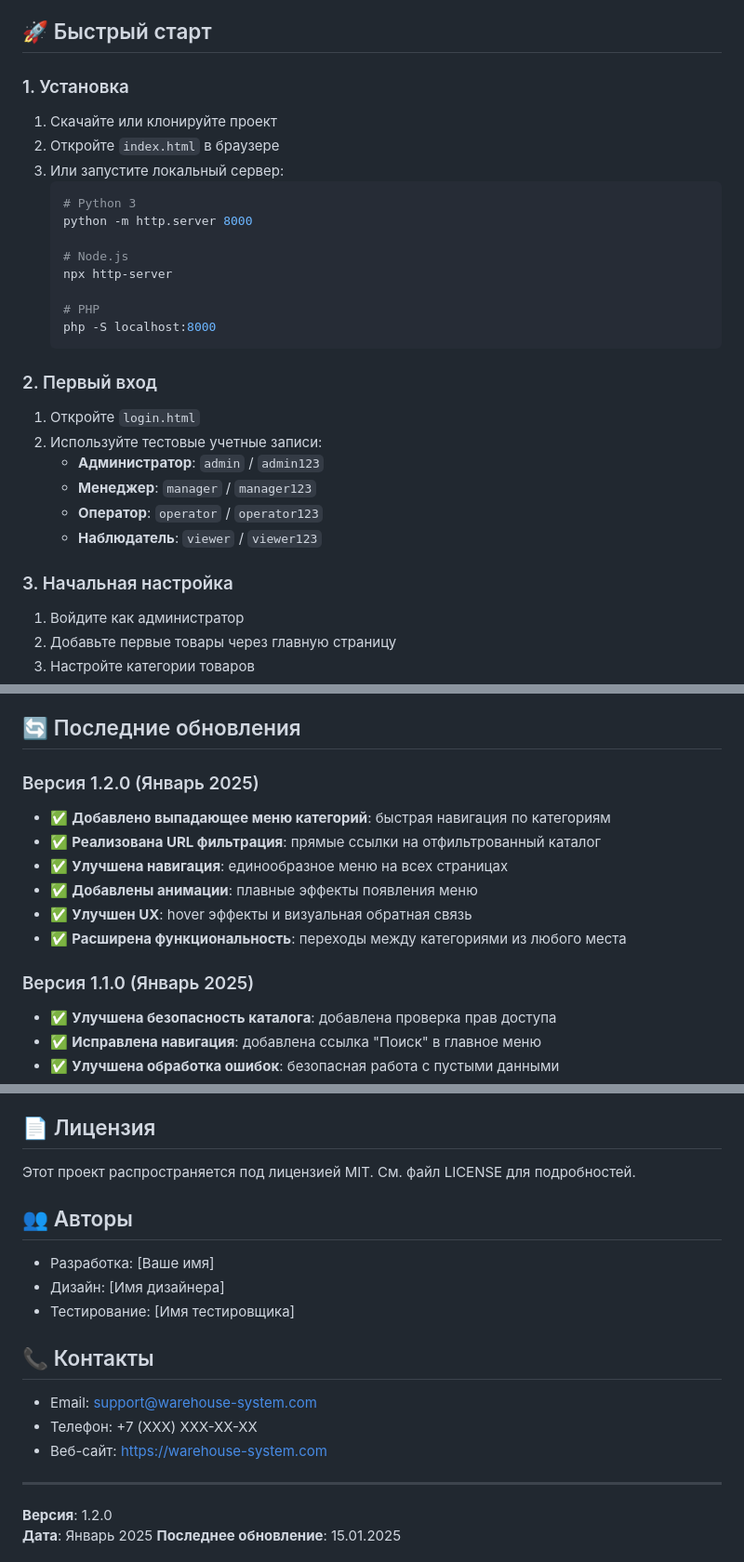
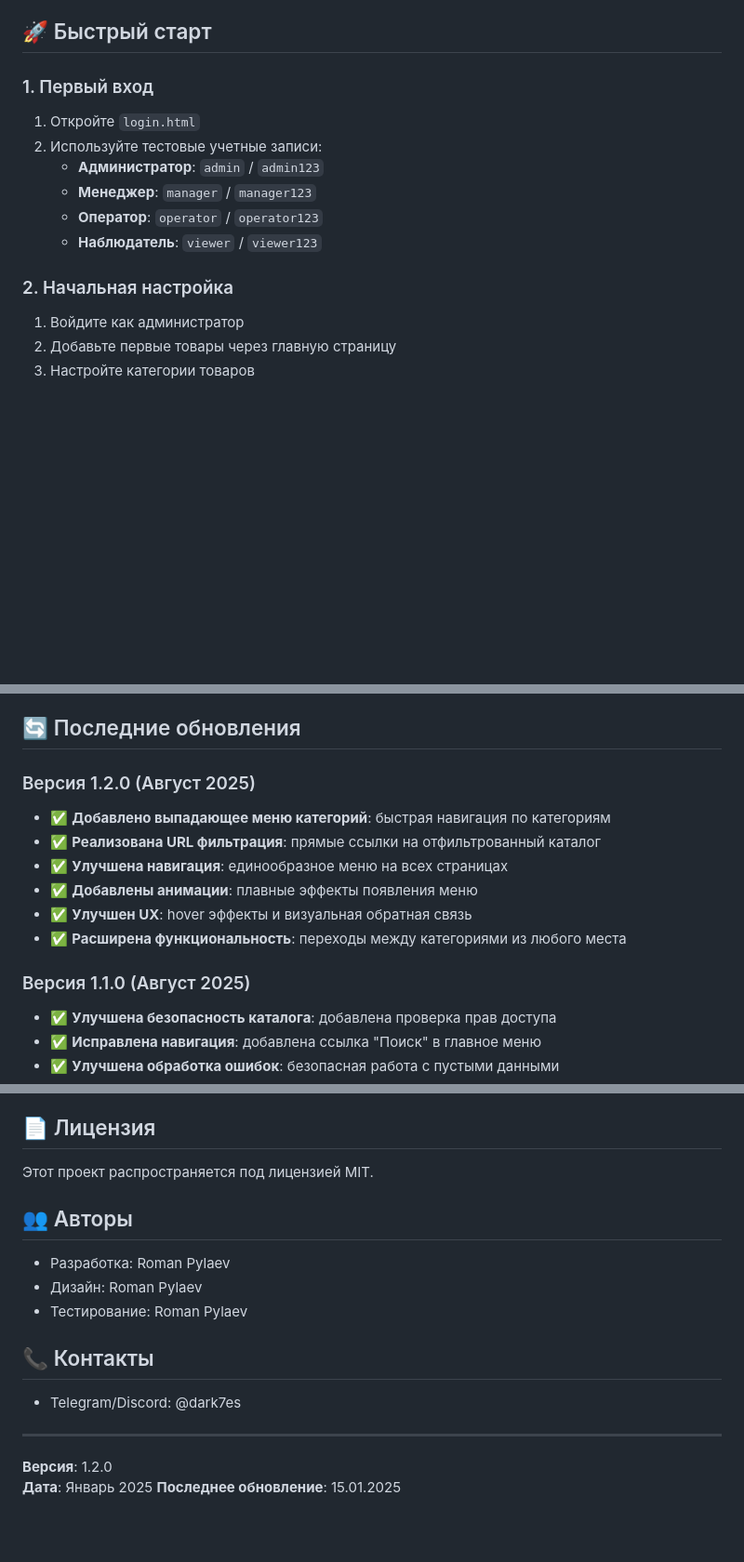
Before and after one commit to cyrteL/warehouse-manager, a Markdown page: README.md, 3 parts joined by grey strips. Shown: that part at 93% size. GitHub-like rendering; blank space fills up the shorter version.

````diff
--- a/README.md
+++ b/README.md
@@ -82,22 +82,7 @@ warehouse-system/
 
 ## 🚀 Быстрый старт
 
-### 1. Установка
-1. Скачайте или клонируйте проект
-2. Откройте `index.html` в браузере
-3. Или запустите локальный сервер:
-   ```bash
-   # Python 3
-   python -m http.server 8000
-
-   # Node.js
-   npx http-server
-
-   # PHP
-   php -S localhost:8000
-   ```
-
-### 2. Первый вход
+### 1. Первый вход
 1. Откройте `login.html`
 2. Используйте тестовые учетные записи:
    - **Администратор**: `admin` / `admin123`
@@ -105,7 +90,7 @@ warehouse-system/
    - **Оператор**: `operator` / `operator123`
    - **Наблюдатель**: `viewer` / `viewer123`
 
-### 3. Начальная настройка
+### 2. Начальная настройка
 1. Войдите как администратор
 2. Добавьте первые товары через главную страницу
 3. Настройте категории товаров
@@ -327,7 +298,7 @@ sudo certbot --nginx -d your-domain.com
 
 ## 🔄 Последние обновления
 
-### Версия 1.2.0 (Январь 2025)
+### Версия 1.2.0 (Август 2025)
 - ✅ **Добавлено выпадающее меню категорий**: быстрая навигация по категориям
 - ✅ **Реализована URL фильтрация**: прямые ссылки на отфильтрованный каталог
 - ✅ **Улучшена навигация**: единообразное меню на всех страницах
@@ -335,7 +306,7 @@ sudo certbot --nginx -d your-domain.com
 - ✅ **Улучшен UX**: hover эффекты и визуальная обратная связь
 - ✅ **Расширена функциональность**: переходы между категориями из любого места
 
-### Версия 1.1.0 (Январь 2025)
+### Версия 1.1.0 (Август 2025)
 - ✅ **Улучшена безопасность каталога**: добавлена проверка прав доступа
 - ✅ **Исправлена навигация**: добавлена ссылка "Поиск" в главное меню
 - ✅ **Улучшена обработка ошибок**: безопасная работа с пустыми данными
@@ -392,19 +363,17 @@ sudo certbot --nginx -d your-domain.com
 
 ## 📄 Лицензия
 
-Этот проект распространяется под лицензией MIT. См. файл LICENSE для подробностей.
+Этот проект распространяется под лицензией MIT.
 
 ## 👥 Авторы
 
-- Разработка: [Ваше имя]
-- Дизайн: [Имя дизайнера]
-- Тестирование: [Имя тестировщика]
+- Разработка: Roman Pylaev
+- Дизайн: Roman Pylaev
+- Тестирование: Roman Pylaev
 
 ## 📞 Контакты
 
-- Email: support@warehouse-system.com
-- Телефон: +7 (XXX) XXX-XX-XX
-- Веб-сайт: https://warehouse-system.com
+- Telegram/Discord: @dark7es
 
 ---
 
````
Also changed, not shown: other parts of README.md (+0 -14 lines).
